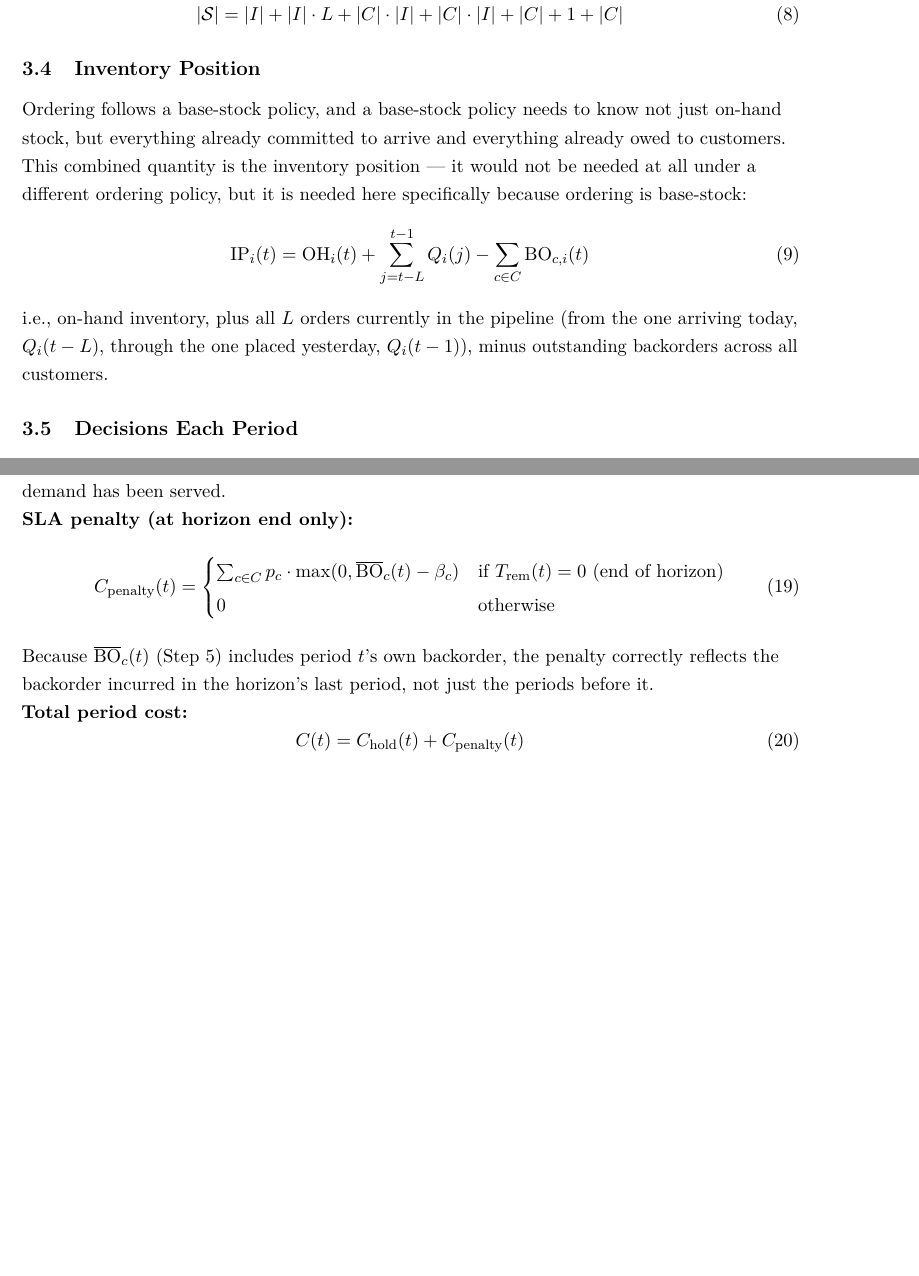
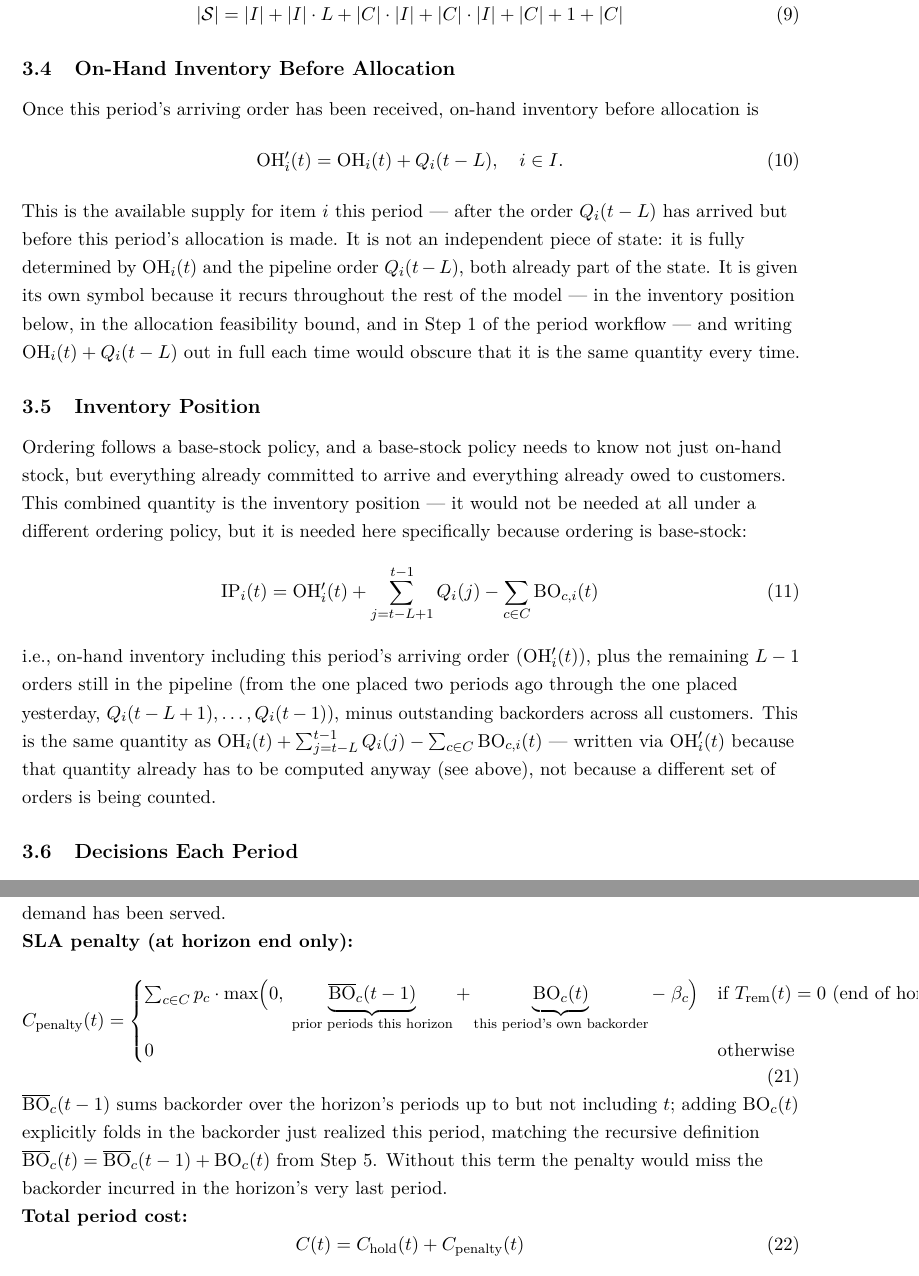
Before and after one commit to epayaslii/Dynamic-Inventory-Allocation-in-Multi-Customer-Setup-with-Heterogeneous-SLA-s-DCL-Approach, a LaTeX document (docs/paper_improved_complete.tex): two parts of pages 5 and 7 of 9 before the commit and two parts of pages 5 and 8 of 10 after it, joined at a grey line, cut so that both start at the same text, the shorter picture padded with empty space. Compiled offline with pdfLaTeX.

Commit message:
Restore numbered equations dropped in the Model Formulation rewrite
Adds back total-demand aggregation and on-hand-before-allocation (OH')
as explicit numbered equations, refines IP_i(t) to be written via OH'
so this period's arriving order is visibly folded in, and makes the
horizon-end backorder term explicit inside the SLA penalty cost
equation itself rather than only in prose.

```diff
--- a/docs/paper_improved_complete.tex
+++ b/docs/paper_improved_complete.tex
@@ -225,13 +228,21 @@ Maximum cumulative backorder units tolerated for customer $c$ per review horizon
     |\mathcal{S}| = |I| + |I| \cdot L + |C|\cdot|I| + |C|\cdot|I| + |C| + 1 + |C|
 \end{equation}
 
+\subsection{On-Hand Inventory Before Allocation}
+
+Once this period's arriving order has been received, on-hand inventory before allocation is
+\begin{equation}
+    \text{OH}'_i(t) = \text{OH}_i(t) + Q_i(t-L), \quad i \in I.
+\end{equation}
+This is the available supply for item $i$ this period — after the order $Q_i(t-L)$ has arrived but before this period's allocation is made. It is not an independent piece of state: it is fully determined by $\text{OH}_i(t)$ and the pipeline order $Q_i(t-L)$, both already part of the state. It is given its own symbol because it recurs throughout the rest of the model — in the inventory position below, in the allocation feasibility bound, and in Step 1 of the period workflow — and writing $\text{OH}_i(t) + Q_i(t-L)$ out in full each time would obscure that it is the same quantity every time.
+
 \subsection{Inventory Position}
 
 Ordering follows a base-stock policy, and a base-stock policy needs to know not just on-hand stock, but everything already committed to arrive and everything already owed to customers. This combined quantity is the inventory position — it would not be needed at all under a different ordering policy, but it is needed here specifically because ordering is base-stock:
 \begin{equation}
-    \text{IP}_i(t) = \text{OH}_i(t) + \sum_{j=t-L}^{t-1} Q_i(j) - \sum_{c \in C} \text{BO}_{c,i}(t)
+    \text{IP}_i(t) = \text{OH}'_i(t) + \sum_{j=t-L+1}^{t-1} Q_i(j) - \sum_{c \in C} \text{BO}_{c,i}(t)
 \end{equation}
-i.e., on-hand inventory, plus all $L$ orders currently in the pipeline (from the one arriving today, $Q_i(t-L)$, through the one placed yesterday, $Q_i(t-1)$), minus outstanding backorders across all customers.
+i.e., on-hand inventory including this period's arriving order ($\text{OH}'_i(t)$), plus the remaining $L-1$ orders still in the pipeline (from the one placed two periods ago through the one placed yesterday, $Q_i(t-L+1), \ldots, Q_i(t-1)$), minus outstanding backorders across all customers. This is the same quantity as $\text{OH}_i(t) + \sum_{j=t-L}^{t-1} Q_i(j) - \sum_{c \in C} \text{BO}_{c,i}(t)$ — written via $\text{OH}'_i(t)$ because that quantity already has to be computed anyway (see above), not because a different set of orders is being counted.
 
 \subsection{Decisions Each Period}
 
@@ -318,11 +329,11 @@ charged on inventory remaining \emph{after} this period's allocation, i.e., what
 \textbf{SLA penalty (at horizon end only):}
 \begin{equation}
     C_{\text{penalty}}(t) = \begin{cases}
-        \sum_{c \in C} p_c \cdot \max(0, \overline{\text{BO}}_c(t) - \beta_c) & \text{if } T_{\text{rem}}(t) = 0 \text{ (end of horizon)} \\
+        \sum_{c \in C} p_c \cdot \max\!\Big(0,\; \underbrace{\overline{\text{BO}}_c(t-1)}_{\text{prior periods this horizon}} + \underbrace{\text{BO}_c(t)}_{\text{this period's own backorder}} - \; \beta_c\Big) & \text{if } T_{\text{rem}}(t) = 0 \text{ (end of horizon)} \\
         0 & \text{otherwise}
     \end{cases}
 \end{equation}
-Because $\overline{\text{BO}}_c(t)$ (Step 5) includes period $t$'s own backorder, the penalty correctly reflects the backorder incurred in the horizon's last period, not just the periods before it.
+$\overline{\text{BO}}_c(t-1)$ sums backorder over the horizon's periods up to but not including $t$; adding $\text{BO}_c(t)$ explicitly folds in the backorder just realized this period, matching the recursive definition $\overline{\text{BO}}_c(t) = \overline{\text{BO}}_c(t-1) + \text{BO}_c(t)$ from Step 5. Without this term the penalty would miss the backorder incurred in the horizon's very last period.
 
 \textbf{Total period cost:}
 \begin{equation}
```
Also changed, not shown: docs/paper_improved_complete.tex (19 more changed lines).
